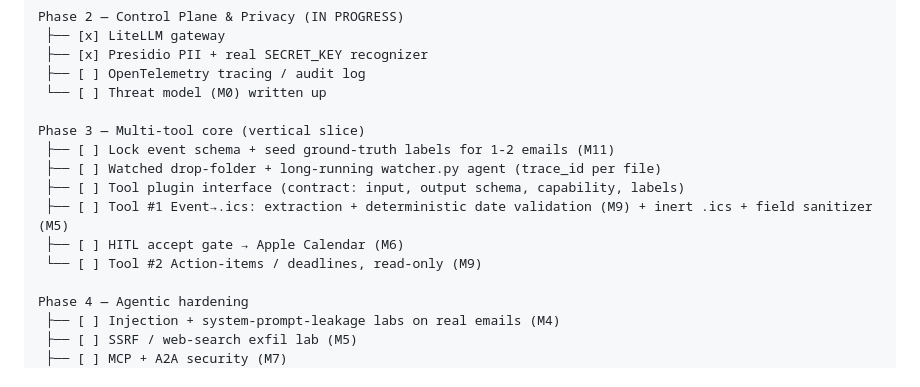
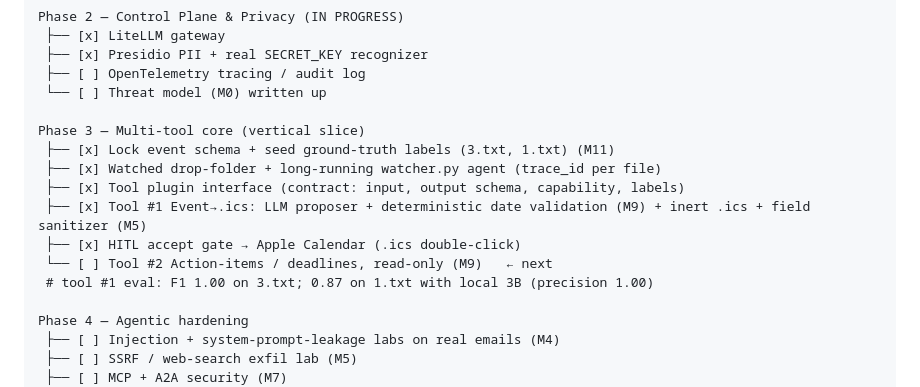
Before and after one commit to t0ul/ai-security-engineering, a Markdown page: scratch/syllabus.md, the part around the change. Rendered like a GitHub page.

```diff
--- a/scratch/syllabus.md
+++ b/scratch/syllabus.md
@@ -262,12 +262,13 @@ Phase 2 — Control Plane & Privacy (IN PROGRESS)
  └── [ ] Threat model (M0) written up
 
 Phase 3 — Multi-tool core (vertical slice)
- ├── [ ] Lock event schema + seed ground-truth labels for 1-2 emails (M11)
- ├── [ ] Watched drop-folder + long-running watcher.py agent (trace_id per file)
- ├── [ ] Tool plugin interface (contract: input, output schema, capability, labels)
- ├── [ ] Tool #1 Event→.ics: extraction + deterministic date validation (M9) + inert .ics + field sanitizer (M5)
- ├── [ ] HITL accept gate → Apple Calendar (M6)
- └── [ ] Tool #2 Action-items / deadlines, read-only (M9)
+ ├── [x] Lock event schema + seed ground-truth labels (3.txt, 1.txt) (M11)
+ ├── [x] Watched drop-folder + long-running watcher.py agent (trace_id per file)
+ ├── [x] Tool plugin interface (contract: input, output schema, capability, labels)
+ ├── [x] Tool #1 Event→.ics: LLM proposer + deterministic date validation (M9) + inert .ics + field sanitizer (M5)
+ ├── [x] HITL accept gate → Apple Calendar (.ics double-click)
+ └── [ ] Tool #2 Action-items / deadlines, read-only (M9)   ← next
+ # tool #1 eval: F1 1.00 on 3.txt; 0.87 on 1.txt with local 3B (precision 1.00)
 
 Phase 4 — Agentic hardening
  ├── [ ] Injection + system-prompt-leakage labs on real emails (M4)
```
Also changed, not shown: module-3/emaildrop/README.md (added, +92 -0 lines).
